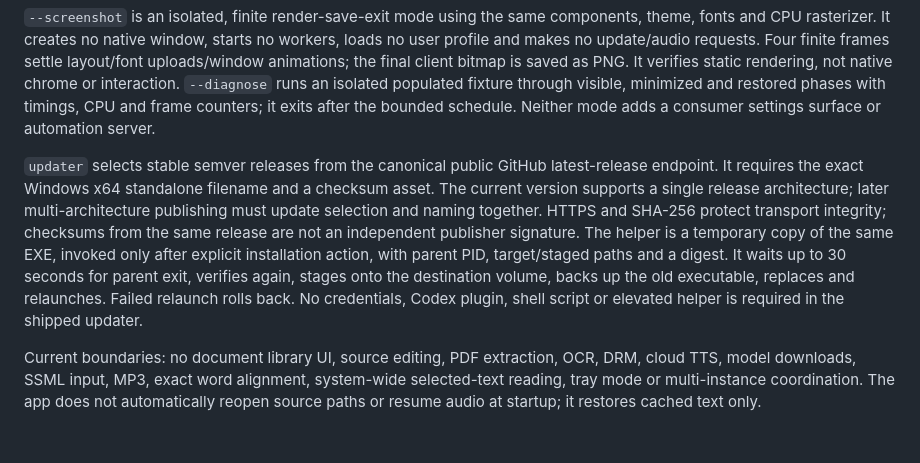
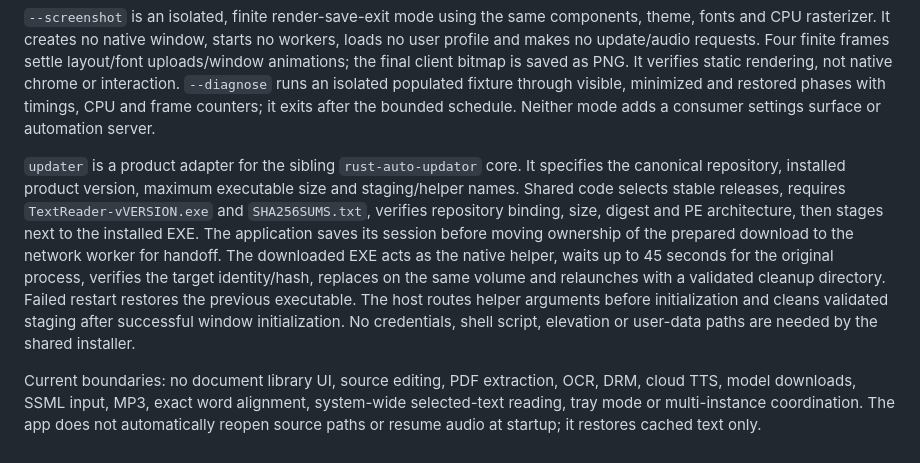
Before and after one commit to siarheisinelnikau/text-reader, a Markdown page: docs/ARCHITECTURE.md, the part around the change. Rendered like a GitHub page.

```diff
--- a/docs/ARCHITECTURE.md
+++ b/docs/ARCHITECTURE.md
@@ -22,6 +22,6 @@ The UI can edit settings/bookmarks during normal saving. Dirty state is retained
 
 `--screenshot` is an isolated, finite render-save-exit mode using the same components, theme, fonts and CPU rasterizer. It creates no native window, starts no workers, loads no user profile and makes no update/audio requests. Four finite frames settle layout/font uploads/window animations; the final client bitmap is saved as PNG. It verifies static rendering, not native chrome or interaction. `--diagnose` runs an isolated populated fixture through visible, minimized and restored phases with timings, CPU and frame counters; it exits after the bounded schedule. Neither mode adds a consumer settings surface or automation server.
 
-`updater` selects stable semver releases from the canonical public GitHub latest-release endpoint. It requires the exact Windows x64 standalone filename and a checksum asset. The current version supports a single release architecture; later multi-architecture publishing must update selection and naming together. HTTPS and SHA-256 protect transport integrity; checksums from the same release are not an independent publisher signature. The helper is a temporary copy of the same EXE, invoked only after explicit installation action, with parent PID, target/staged paths and a digest. It waits up to 30 seconds for parent exit, verifies again, stages onto the destination volume, backs up the old executable, replaces and relaunches. Failed relaunch rolls back. No credentials, Codex plugin, shell script or elevated helper is required in the shipped updater.
+`updater` is a product adapter for the sibling `rust-auto-updator` core. It specifies the canonical repository, installed product version, maximum executable size and staging/helper names. Shared code selects stable releases, requires `TextReader-vVERSION.exe` and `SHA256SUMS.txt`, verifies repository binding, size, digest and PE architecture, then stages next to the installed EXE. The application saves its session before moving ownership of the prepared download to the network worker for handoff. The downloaded EXE acts as the native helper, waits up to 45 seconds for the original process, verifies the target identity/hash, replaces on the same volume and relaunches with a validated cleanup directory. Failed restart restores the previous executable. The host routes helper arguments before initialization and cleans validated staging after successful window initialization. No credentials, shell script, elevation or user-data paths are needed by the shared installer.
 
 Current boundaries: no document library UI, source editing, PDF extraction, OCR, DRM, cloud TTS, model downloads, SSML input, MP3, exact word alignment, system-wide selected-text reading, tray mode or multi-instance coordination. The app does not automatically reopen source paths or resume audio at startup; it restores cached text only.
```
Also changed, not shown: README.md (+9 -1 lines), docs/UPDATER-AUDIT-2026-11-01.md (added, +30 -0 lines), docs/validation/shared-updater-icons-2026-11-01.png (added), 12 other files.
